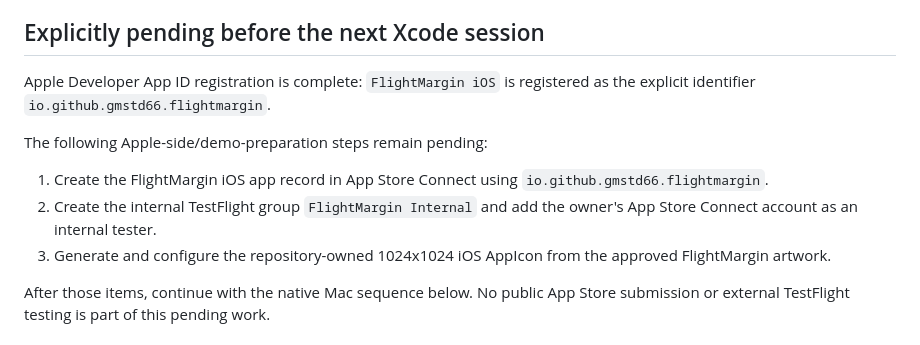
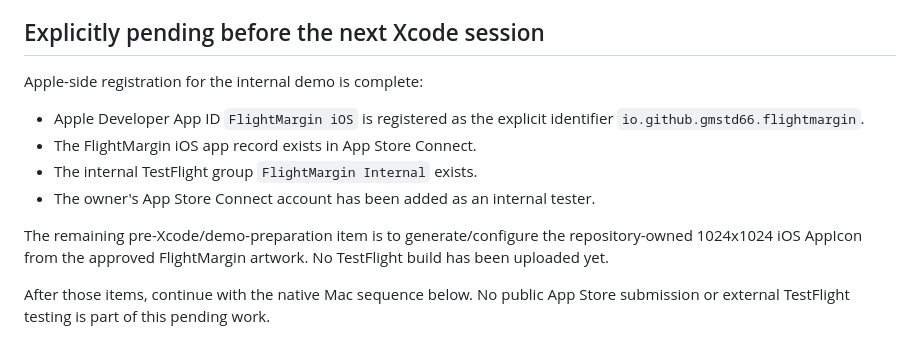
Before and after one commit to gmstd66/flightmargin, a Markdown page: docs/ios-testflight.md, the part around the change. GitHub-like rendering.

Commit message:
docs: record completed App Store Connect setup

```diff
--- a/docs/ios-testflight.md
+++ b/docs/ios-testflight.md
@@ -22,17 +22,17 @@ does not upload a TestFlight or App Store build.
 
 ## Explicitly pending before the next Xcode session
 
-Apple Developer App ID registration is complete: `FlightMargin iOS` is
-registered as the explicit identifier `io.github.gmstd66.flightmargin`.
+Apple-side registration for the internal demo is complete:
 
-The following Apple-side/demo-preparation steps remain pending:
+- Apple Developer App ID `FlightMargin iOS` is registered as the explicit
+  identifier `io.github.gmstd66.flightmargin`.
+- The FlightMargin iOS app record exists in App Store Connect.
+- The internal TestFlight group `FlightMargin Internal` exists.
+- The owner's App Store Connect account has been added as an internal tester.
 
-1. Create the FlightMargin iOS app record in App Store Connect using
-   `io.github.gmstd66.flightmargin`.
-2. Create the internal TestFlight group `FlightMargin Internal` and add the
-   owner's App Store Connect account as an internal tester.
-3. Generate and configure the repository-owned 1024x1024 iOS AppIcon from the
-   approved FlightMargin artwork.
+The remaining pre-Xcode/demo-preparation item is to generate/configure the
+repository-owned 1024x1024 iOS AppIcon from the approved FlightMargin artwork.
+No TestFlight build has been uploaded yet.
 
 After those items, continue with the native Mac sequence below. No public App
 Store submission or external TestFlight testing is part of this pending work.
```
